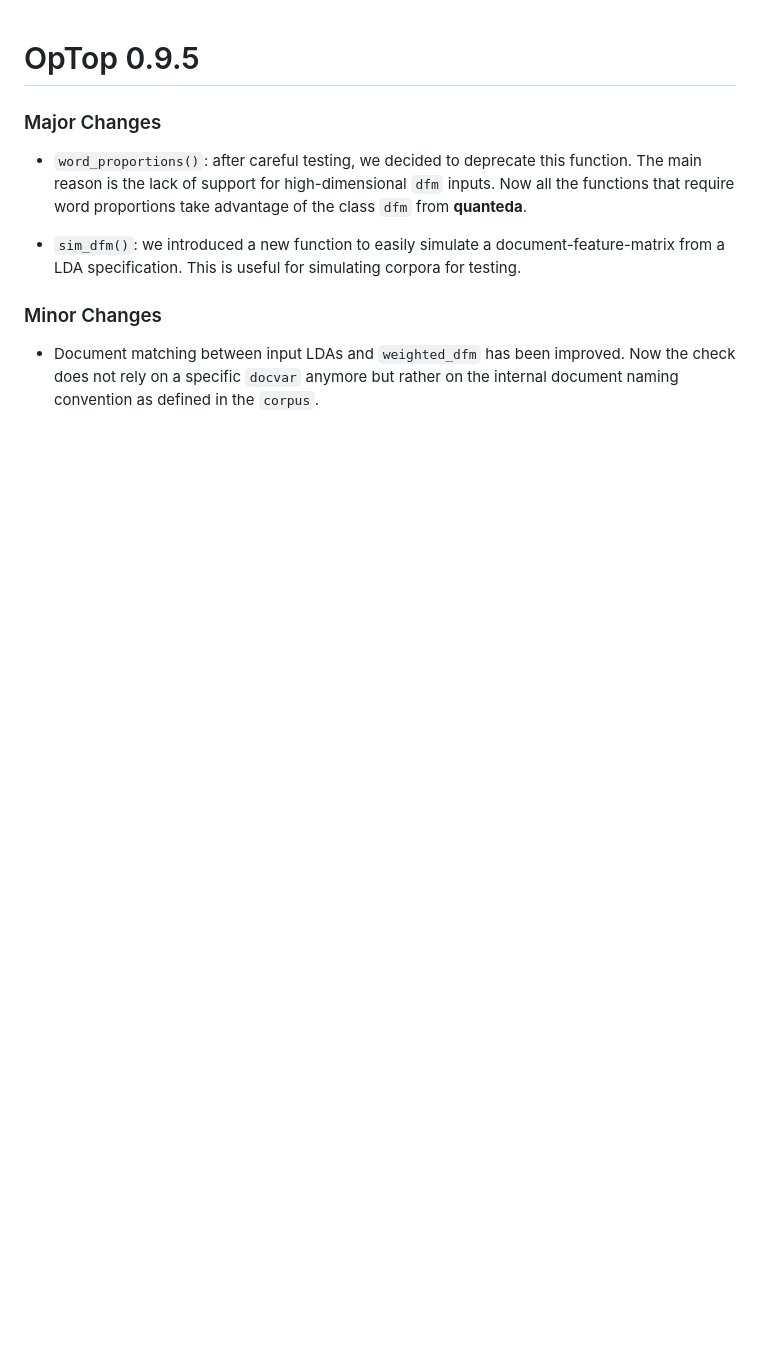
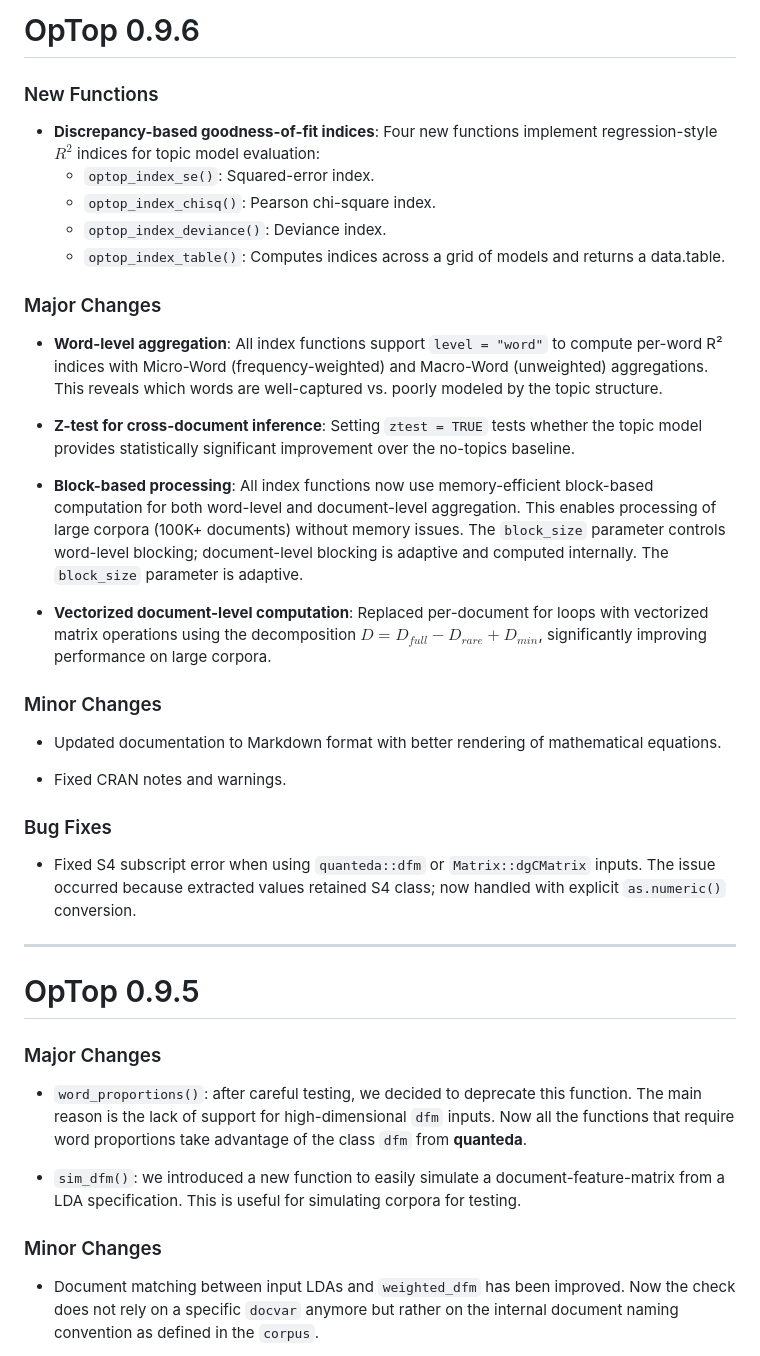
Before and after one commit to contefranz/OpTop, a Markdown page: NEWS.md, the part around the change. Rendered like a GitHub page; blank space fills up the shorter version.

Commit message:
Updated README and NEWS with new index functions

```diff
--- a/NEWS.md
+++ b/NEWS.md
@@ -1,3 +1,48 @@
+# OpTop 0.9.6
+
+### New Functions
+
+* **Discrepancy-based goodness-of-fit indices**: Four new functions implement regression-style
+  $R^2$ indices for topic model evaluation:
+  - `optop_index_se()`: Squared-error index.
+  - `optop_index_chisq()`: Pearson chi-square index.
+  - `optop_index_deviance()`: Deviance index.
+  - `optop_index_table()`: Computes indices across a grid of models and returns a data.table.
+
+### Major Changes
+
+* **Word-level aggregation**: All index functions support `level = "word"` to compute per-word
+  R² indices with Micro-Word (frequency-weighted) and Macro-Word (unweighted) aggregations.
+  This reveals which words are well-captured vs. poorly modeled by the topic structure.
+
+* **Z-test for cross-document inference**: Setting `ztest = TRUE` tests whether the topic model
+  provides statistically significant improvement over the no-topics baseline.
+
+* **Block-based processing**: All index functions now use memory-efficient block-based computation
+  for both word-level and document-level aggregation. This enables processing of large corpora
+  (100K+ documents) without memory issues. The `block_size` parameter controls word-level blocking;
+  document-level blocking is adaptive and computed internally. The `block_size` parameter is adaptive.
+
+* **Vectorized document-level computation**: Replaced per-document for loops with vectorized
+  matrix operations using the decomposition $D = D_{full} - D_{rare} + D_{min}$, significantly
+  improving performance on large corpora.
+
+
+### Minor Changes
+
+* Updated documentation to Markdown format with better rendering of mathematical equations.
+
+* Fixed CRAN notes and warnings.
+
+### Bug Fixes
+
+* Fixed S4 subscript error when using `quanteda::dfm` or `Matrix::dgCMatrix` inputs. The issue
+  occurred because extracted values retained S4 class; now handled with explicit `as.numeric()`
+  conversion.
+
+---
+
+
 # OpTop 0.9.5
 
 ### Major Changes
```
Also changed, not shown: 1 other file.
